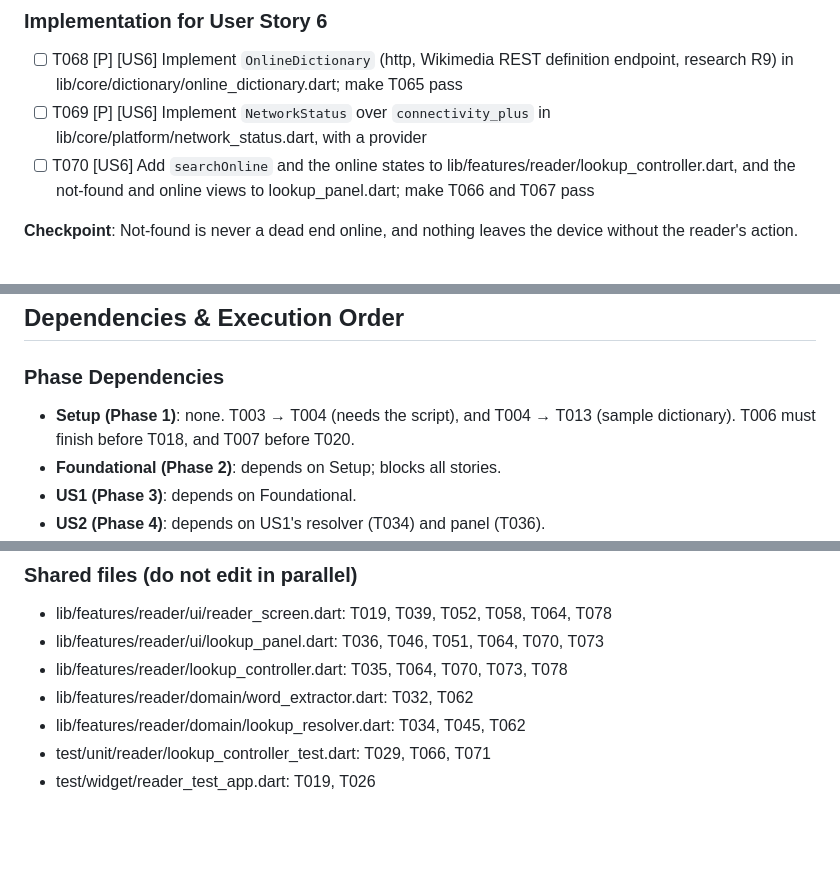
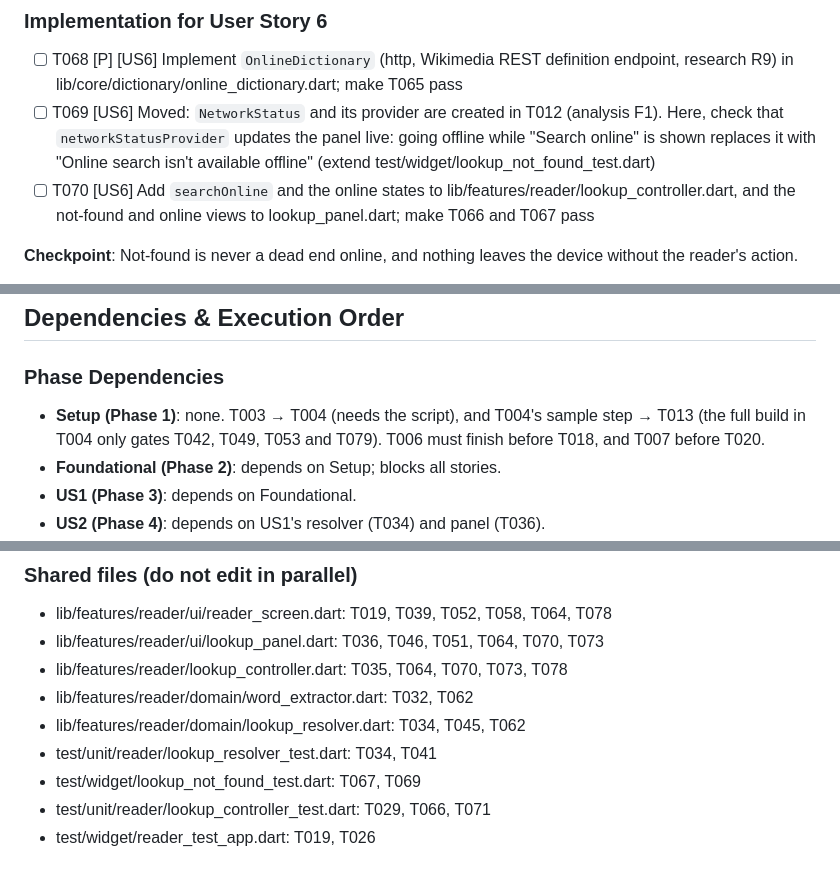
Before and after one commit to dwarftinker/potha, a Markdown page: specs/003-dictionary-lookup/tasks.md, 3 parts joined by grey strips. Drawn GitHub-style; blank space fills up the shorter version.

```diff
--- a/specs/003-dictionary-lookup/tasks.md
+++ b/specs/003-dictionary-lookup/tasks.md
@@ -361,7 +366,7 @@ the web store and the interaction lock.
 ### Implementation for User Story 6
 
 - [ ] T068 [P] [US6] Implement `OnlineDictionary` (http, Wikimedia REST definition endpoint, research R9) in lib/core/dictionary/online_dictionary.dart; make T065 pass
-- [ ] T069 [P] [US6] Implement `NetworkStatus` over `connectivity_plus` in lib/core/platform/network_status.dart, with a provider
+- [ ] T069 [US6] Moved: `NetworkStatus` and its provider are created in T012 (analysis F1). Here, check that `networkStatusProvider` updates the panel live: going offline while "Search online" is shown replaces it with "Online search isn't available offline" (extend test/widget/lookup_not_found_test.dart)
 - [ ] T070 [US6] Add `searchOnline` and the online states to lib/features/reader/lookup_controller.dart, and the not-found and online views to lookup_panel.dart; make T066 and T067 pass
 
 **Checkpoint**: Not-found is never a dead end online, and nothing leaves the device without the reader's action.
@@ -457,7 +463,7 @@ the web store and the interaction lock.
 
 ### Phase Dependencies
 
-- **Setup (Phase 1)**: none. T003 → T004 (needs the script), and T004 → T013 (sample dictionary). T006 must finish before T018, and T007 before T020.
+- **Setup (Phase 1)**: none. T003 → T004 (needs the script), and T004's sample step → T013 (the full build in T004 only gates T042, T049, T053 and T079). T006 must finish before T018, and T007 before T020.
 - **Foundational (Phase 2)**: depends on Setup; blocks all stories.
 - **US1 (Phase 3)**: depends on Foundational.
 - **US2 (Phase 4)**: depends on US1's resolver (T034) and panel (T036).
@@ -476,6 +482,8 @@ the web store and the interaction lock.
 - lib/features/reader/lookup_controller.dart: T035, T064, T070, T073, T078
 - lib/features/reader/domain/word_extractor.dart: T032, T062
 - lib/features/reader/domain/lookup_resolver.dart: T034, T045, T062
+- test/unit/reader/lookup_resolver_test.dart: T034, T041
+- test/widget/lookup_not_found_test.dart: T067, T069
 - test/unit/reader/lookup_controller_test.dart: T029, T066, T071
 - test/widget/reader_test_app.dart: T019, T026
 
```
Also changed, not shown: other parts of specs/003-dictionary-lookup/tasks.md (+19 -13 lines), specs/003-dictionary-lookup/plan.md (+9 -3 lines).
